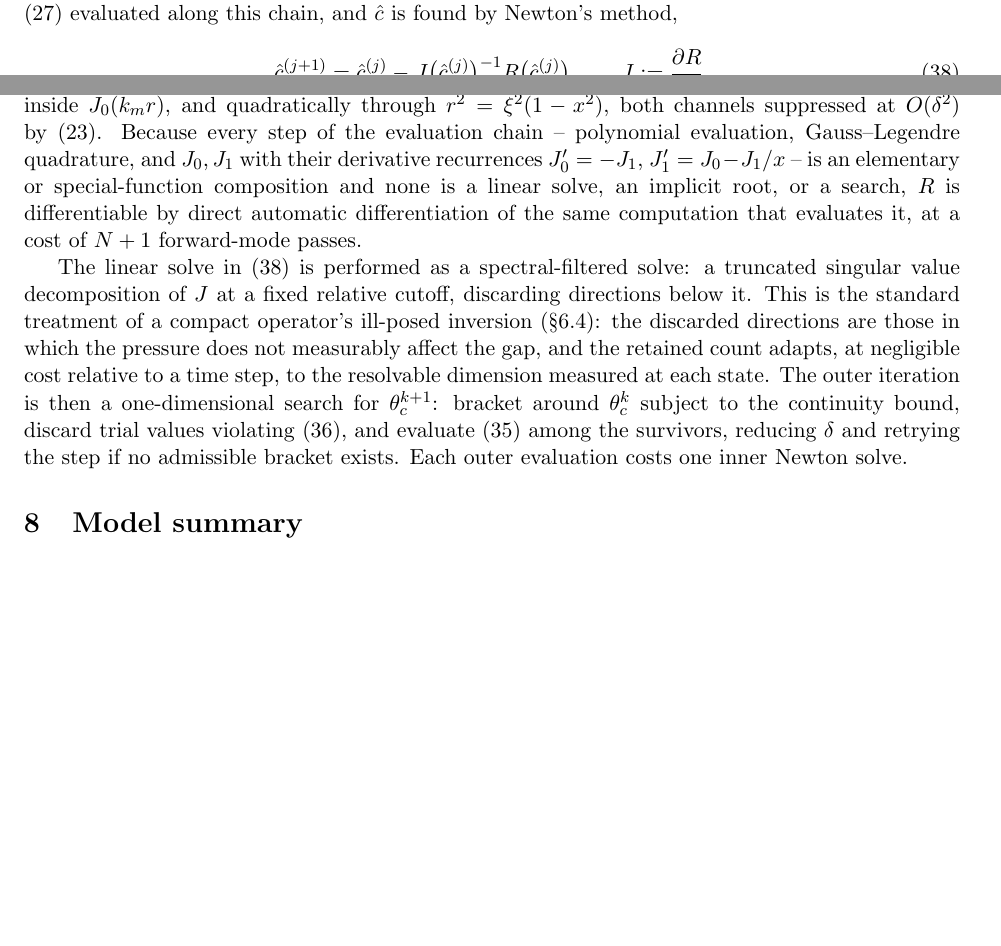
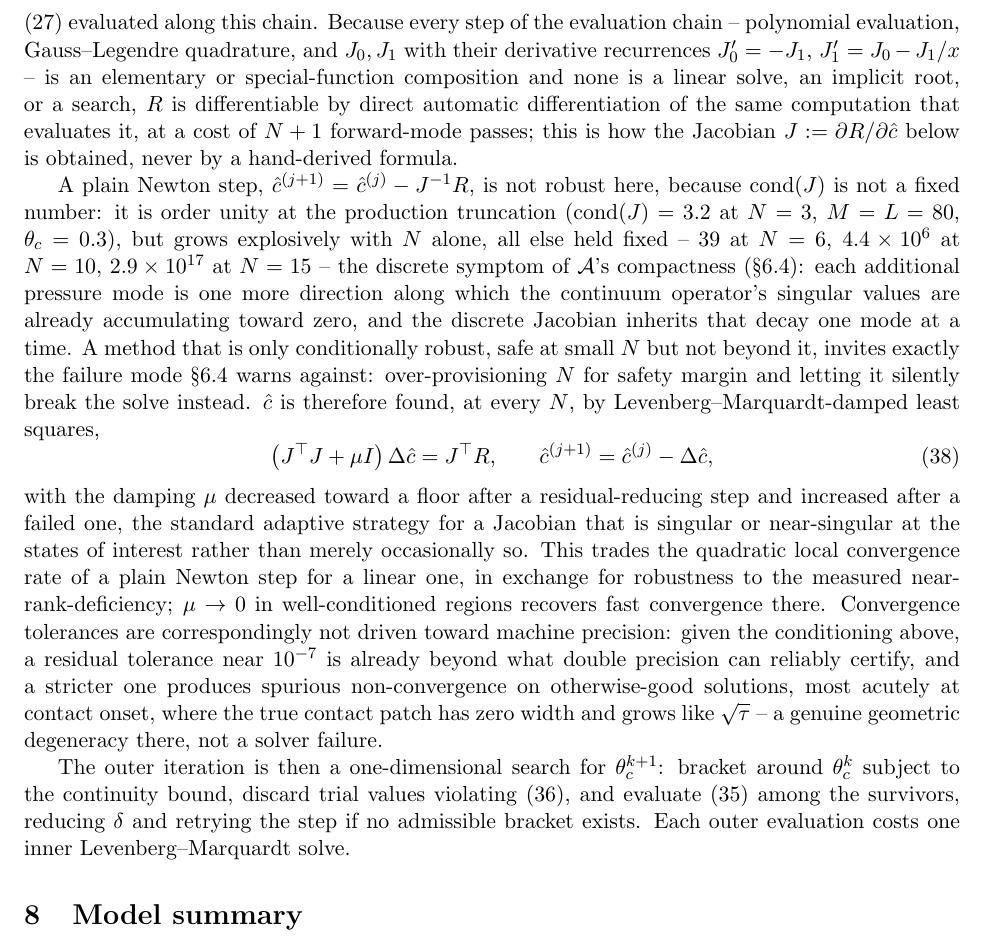
Before and after one commit to elvis-aguero/DropImpact.jl, a LaTeX document (derivations/paper-formulation-standalone.tex, which reads derivations/paper-formulation.tex): two parts of pages 9 and 10 of 11 before the commit and part of page 10 of 11 after it, the two joined at a grey line, cut at the place of the change, the shorter picture padded with empty space. Compiled offline with pdfLaTeX.

Commit message:
Fix the paper's Solution Procedure: it described a solver that was never built
While scoping a convergence-study notebook (needed to know what solver parameter
to sweep for a "spectral filter cutoff"), found there isn't one: derivations/paper-
formulation.tex's Solution Procedure section claimed the inner Newton step's linear
solve was "a truncated singular value decomposition of J at a fixed relative
cutoff, discarding directions below it." src/newton.jl has never contained an SVD
-- it has done Levenberg-Marquardt-damped least squares since the very first
commit of this repository. The "resolvable dimension measured from singular
values" language was carried over verbatim from the old design doc without ever
being checked against the code that actually shipped; the singular-value analysis
it refers to is, and has only ever been, an offline diagnostic in
derivations/audit_compliance_operator.jl, never part of the live solve.

Rewrote eq:newton-step and its surrounding paragraphs to describe LM-damping as
implemented, including why: measured directly rather than assumed, cond(J) at the
production N=3 is 3.2, but grows explosively with N alone (39 at N=6, 4.4e6 at
N=10, 2.9e17 at N=15) -- the discrete symptom of the compliance operator's
compactness, not a fixed property a single number could have described. That
measurement also resolves an apparent contradiction between two numbers already
in the document (order-unity conditioning in the contact-angle section vs.
newton.jl's own "1e17-1e18" comment): both are correct, neither states its N, and
now both do. Recorded in provenance.tex rather than silently fixed, since it's
exactly the kind of code/documentation divergence that belongs in the historical
record, not just in a diff.

Co-Authored-By: Claude Sonnet 5 <noreply@anthropic.com>
Claude-Session: https://claude.ai/code/session_01VwvCmwyf93GmHjg4urRx8k

```diff
--- a/derivations/paper-formulation.tex
+++ b/derivations/paper-formulation.tex
@@ -297,14 +297,16 @@ Positivity of the pressure on the pressed region is neither imposed nor, once $\
 \section{Solution procedure}
 \label{subsec:newton}
 
-The contact problem at time level $\tau^{k+1}$ is solved as a one-dimensional outer iteration over $\theta_c^{k+1}$ wrapping an inner solve for the pressure coefficients $\hat c=(\hat c_0^{k+1},\dots,\hat c_N^{k+1})\in\mathbb R^{N+1}$, with $\theta_c^{k+1}$ held fixed at its current trial value throughout. Every other quantity is an explicit function of $\hat c$, evaluated in the order: $p(x;\hat c)$ from \eqref{eq:pressure-poly}; $b_l(\hat c)$ from \eqref{eq:b_l-selfadjoint}; $\beta_l(\hat c)$ from \eqref{eq:lambda-l}; the geometry $\xi,r,z_d$ from \eqref{eq:eta-xi}--\eqref{eq:forward-map}; $c_m(\hat c)$ and $W_n^{(m)}(\hat c)$ from \eqref{eq:c_m-Wn}; $a_m(\hat c)$ from \eqref{eq:kappa-m}; and $f(\hat c)$, $z_{cm}(\hat c)$ from \eqref{eq:com}, \eqref{eq:kappa-cm}. No step in this chain depends on a quantity not yet evaluated. The inner residual $R_n(\hat c)$ is the left-hand side of \eqref{eq:galerkin} evaluated along this chain, and $\hat c$ is found by Newton's method,
+The contact problem at time level $\tau^{k+1}$ is solved as a one-dimensional outer iteration over $\theta_c^{k+1}$ wrapping an inner solve for the pressure coefficients $\hat c=(\hat c_0^{k+1},\dots,\hat c_N^{k+1})\in\mathbb R^{N+1}$, with $\theta_c^{k+1}$ held fixed at its current trial value throughout. Every other quantity is an explicit function of $\hat c$, evaluated in the order: $p(x;\hat c)$ from \eqref{eq:pressure-poly}; $b_l(\hat c)$ from \eqref{eq:b_l-selfadjoint}; $\beta_l(\hat c)$ from \eqref{eq:lambda-l}; the geometry $\xi,r,z_d$ from \eqref{eq:eta-xi}--\eqref{eq:forward-map}; $c_m(\hat c)$ and $W_n^{(m)}(\hat c)$ from \eqref{eq:c_m-Wn}; $a_m(\hat c)$ from \eqref{eq:kappa-m}; and $f(\hat c)$, $z_{cm}(\hat c)$ from \eqref{eq:com}, \eqref{eq:kappa-cm}. No step in this chain depends on a quantity not yet evaluated. The inner residual $R_n(\hat c)$ is the left-hand side of \eqref{eq:galerkin} evaluated along this chain. Because every step of the evaluation chain -- polynomial evaluation, Gauss--Legendre quadrature, and $J_0,J_1$ with their derivative recurrences $J_0'=-J_1$, $J_1'=J_0-J_1/x$ -- is an elementary or special-function composition and none is a linear solve, an implicit root, or a search, $R$ is differentiable by direct automatic differentiation of the same computation that evaluates it, at a cost of $N+1$ forward-mode passes; this is how the Jacobian $J:=\partial R/\partial\hat c$ below is obtained, never by a hand-derived formula.
+
+A plain Newton step, $\hat c^{(j+1)}=\hat c^{(j)}-J^{-1}R$, is not robust here, because $\mathrm{cond}(J)$ is not a fixed number: it is order unity at the production truncation ($\mathrm{cond}(J)=3.2$ at $N=3$, $M=L=80$, $\theta_c=0.3$), but grows explosively with $N$ alone, all else held fixed -- $39$ at $N=6$, $4.4\times10^6$ at $N=10$, $2.9\times10^{17}$ at $N=15$ -- the discrete symptom of $\mathcal A$'s compactness (\S\ref{subsec:compliance}): each additional pressure mode is one more direction along which the continuum operator's singular values are already accumulating toward zero, and the discrete Jacobian inherits that decay one mode at a time. A method that is only conditionally robust, safe at small $N$ but not beyond it, invites exactly the failure mode \S\ref{subsec:compliance} warns against: over-provisioning $N$ for safety margin and letting it silently break the solve instead. $\hat c$ is therefore found, at every $N$, by Levenberg--Marquardt-damped least squares,
 \begin{equation}
-    \hat c^{(j+1)} = \hat c^{(j)} - J\big(\hat c^{(j)}\big)^{-1}R\big(\hat c^{(j)}\big)\text{,}\qquad J:=\frac{\partial R}{\partial\hat c}\text{.}
+    \big(J^\top J+\mu I\big)\,\Delta\hat c = J^\top R\text{,}\qquad \hat c^{(j+1)}=\hat c^{(j)}-\Delta\hat c\text{,}
     \label{eq:newton-step}
 \end{equation}
-The system is nonlinear only through the $\beta_l(\hat c)$-dependence of the geometry: non-polynomially, inside $J_0(k_mr)$, and quadratically through $r^2=\xi^2(1-x^2)$, both channels suppressed at $O(\delta^2)$ by \eqref{eq:lambda-l}. Because every step of the evaluation chain -- polynomial evaluation, Gauss--Legendre quadrature, and $J_0,J_1$ with their derivative recurrences $J_0'=-J_1$, $J_1'=J_0-J_1/x$ -- is an elementary or special-function composition and none is a linear solve, an implicit root, or a search, $R$ is differentiable by direct automatic differentiation of the same computation that evaluates it, at a cost of $N+1$ forward-mode passes.
+with the damping $\mu$ decreased toward a floor after a residual-reducing step and increased after a failed one, the standard adaptive strategy for a Jacobian that is singular or near-singular at the states of interest rather than merely occasionally so. This trades the quadratic local convergence rate of a plain Newton step for a linear one, in exchange for robustness to the measured near-rank-deficiency; $\mu\to0$ in well-conditioned regions recovers fast convergence there. Convergence tolerances are correspondingly not driven toward machine precision: given the conditioning above, a residual tolerance near $10^{-7}$ is already beyond what double precision can reliably certify, and a stricter one produces spurious non-convergence on otherwise-good solutions, most acutely at contact onset, where the true contact patch has zero width and grows like $\sqrt\tau$ -- a genuine geometric degeneracy there, not a solver failure.
 
-The linear solve in \eqref{eq:newton-step} is performed as a spectral-filtered solve: a truncated singular value decomposition of $J$ at a fixed relative cutoff, discarding directions below it. This is the standard treatment of a compact operator's ill-posed inversion (\S\ref{subsec:compliance}): the discarded directions are those in which the pressure does not measurably affect the gap, and the retained count adapts, at negligible cost relative to a time step, to the resolvable dimension measured at each state. The outer iteration is then a one-dimensional search for $\theta_c^{k+1}$: bracket around $\theta_c^k$ subject to the continuity bound, discard trial values violating \eqref{eq:check-nonintersect}, and evaluate \eqref{eq:theta-c-argmin} among the survivors, reducing $\delta$ and retrying the step if no admissible bracket exists. Each outer evaluation costs one inner Newton solve.
+The outer iteration is then a one-dimensional search for $\theta_c^{k+1}$: bracket around $\theta_c^k$ subject to the continuity bound, discard trial values violating \eqref{eq:check-nonintersect}, and evaluate \eqref{eq:theta-c-argmin} among the survivors, reducing $\delta$ and retrying the step if no admissible bracket exists. Each outer evaluation costs one inner Levenberg--Marquardt solve.
 
 \section{Model summary}
 \label{sec:summary}
```
Also changed, not shown: derivations/provenance.tex (+3 -0 lines), derivations/paper-formulation-standalone.pdf, derivations/provenance-standalone.pdf, derivations/paper-formulation.tex (4 more changed lines).
